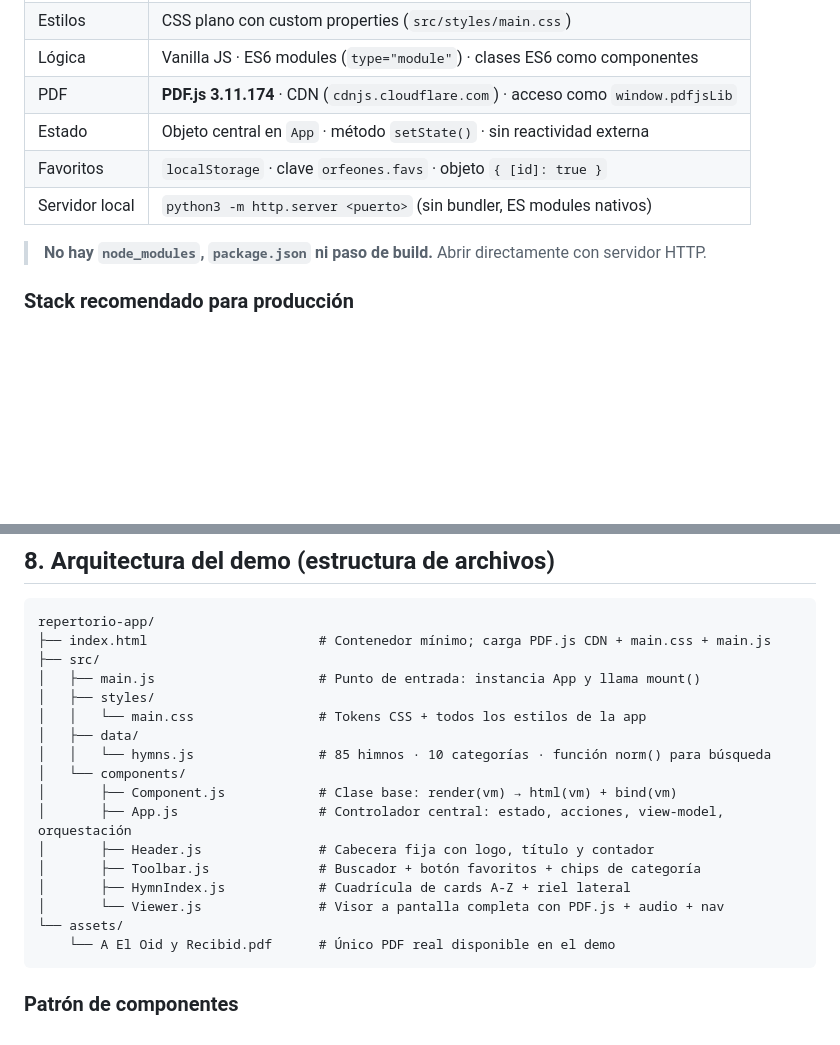
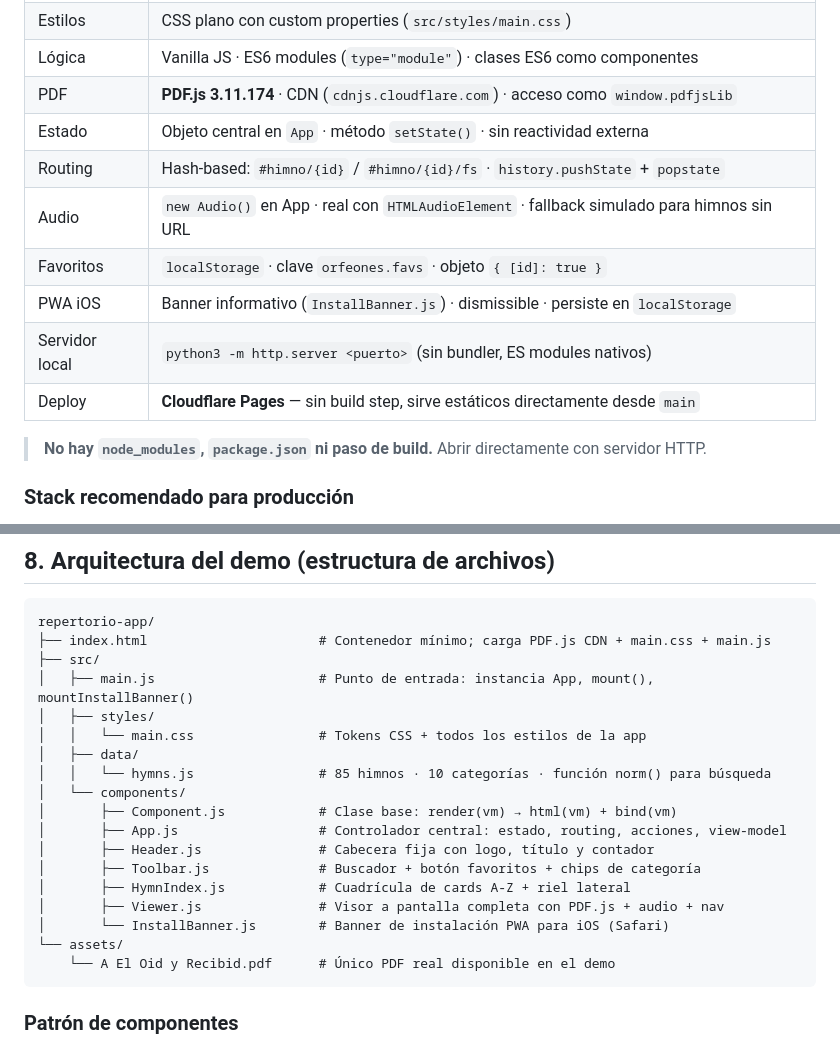
Before and after one commit to jonax2008/repertorio-app, a Markdown page: CLAUDE.md, 2 parts joined by grey strips. GitHub-like rendering; blank space fills up the shorter version.

````diff
--- a/CLAUDE.md
+++ b/CLAUDE.md
@@ -183,8 +228,12 @@ El demo es una SPA sin framework ni bundler:
 | Lógica | Vanilla JS · ES6 modules (`type="module"`) · clases ES6 como componentes |
 | PDF | **PDF.js 3.11.174** · CDN (`cdnjs.cloudflare.com`) · acceso como `window.pdfjsLib` |
 | Estado | Objeto central en `App` · método `setState()` · sin reactividad externa |
+| Routing | Hash-based: `#himno/{id}` / `#himno/{id}/fs` · `history.pushState` + `popstate` |
+| Audio | `new Audio()` en App · real con `HTMLAudioElement` · fallback simulado para himnos sin URL |
 | Favoritos | `localStorage` · clave `orfeones.favs` · objeto `{ [id]: true }` |
+| PWA iOS | Banner informativo (`InstallBanner.js`) · dismissible · persiste en `localStorage` |
 | Servidor local | `python3 -m http.server <puerto>` (sin bundler, ES modules nativos) |
+| Deploy | **Cloudflare Pages** — sin build step, sirve estáticos directamente desde `main` |
 
 > **No hay `node_modules`, `package.json` ni paso de build.** Abrir directamente con servidor HTTP.
 
@@ -212,18 +261,19 @@ Cuando el demo se escale a la app real, migrar a:
 repertorio-app/
 ├── index.html                      # Contenedor mínimo; carga PDF.js CDN + main.css + main.js
 ├── src/
-│   ├── main.js                     # Punto de entrada: instancia App y llama mount()
+│   ├── main.js                     # Punto de entrada: instancia App, mount(), mountInstallBanner()
 │   ├── styles/
 │   │   └── main.css                # Tokens CSS + todos los estilos de la app
 │   ├── data/
 │   │   └── hymns.js                # 85 himnos · 10 categorías · función norm() para búsqueda
 │   └── components/
 │       ├── Component.js            # Clase base: render(vm) → html(vm) + bind(vm)
-│       ├── App.js                  # Controlador central: estado, acciones, view-model, orquestación
+│       ├── App.js                  # Controlador central: estado, routing, acciones, view-model
 │       ├── Header.js               # Cabecera fija con logo, título y contador
 │       ├── Toolbar.js              # Buscador + botón favoritos + chips de categoría
 │       ├── HymnIndex.js            # Cuadrícula de cards A-Z + riel lateral
-│       └── Viewer.js               # Visor a pantalla completa con PDF.js + audio + nav
+│       ├── Viewer.js               # Visor a pantalla completa con PDF.js + audio + nav
+│       └── InstallBanner.js        # Banner de instalación PWA para iOS (Safari)
 └── assets/
     └── A El Oid y Recibid.pdf      # Único PDF real disponible en el demo
 ```
````
Also changed, not shown: other parts of CLAUDE.md (+78 -5 lines).
